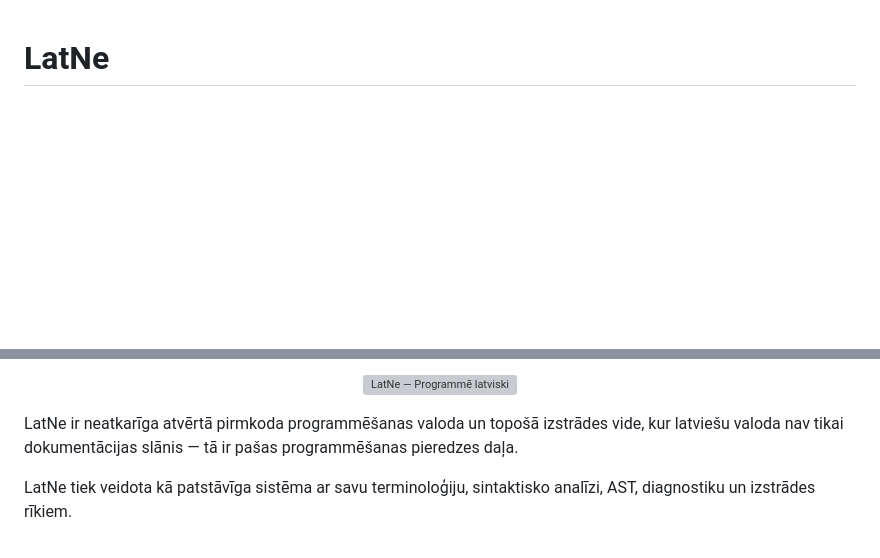
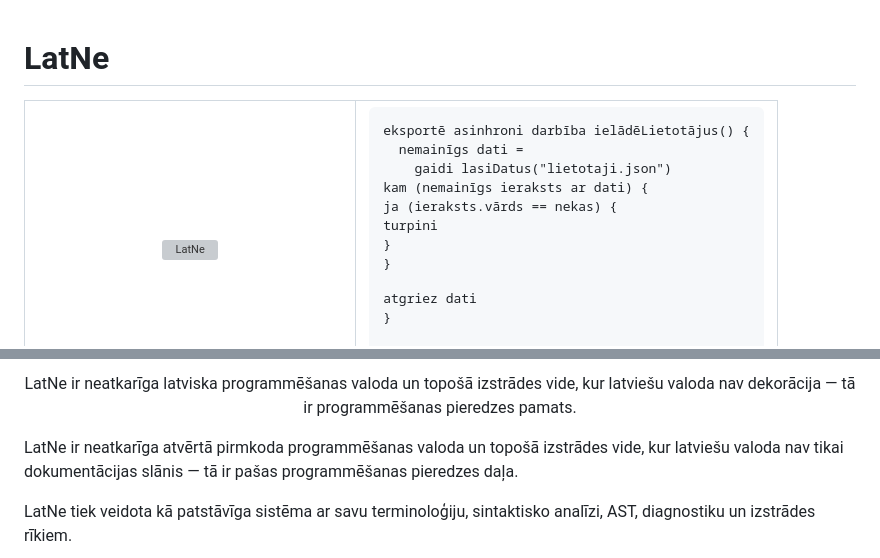
Before and after one commit to QvarcY/LatNe, a Markdown page: README.md, 2 parts joined by grey strips. Rendered like a GitHub page; blank space fills up the shorter version; grey boxes are pictures that could not be loaded.

Commit message:
fix(readme): atjaunots stabils LatNe hero izkārtojums / restore stable hero layout

```diff
--- a/README.md
+++ b/README.md
@@ -1,2 +1,28 @@
 # LatNe
 
+<table>
+  <tr>
+    <td width="44%" align="center">
+      <img
+        src="site/assets/latne-logo.png"
+        alt="LatNe"
+        width="330"
+      >
+    </td>
+    <td width="56%">
+      <pre><code>eksportē asinhroni darbība ielādēLietotājus() {
+  nemainīgs dati =
+    gaidi lasiDatus("lietotaji.json")
+
+  kam (nemainīgs ieraksts ar dati) {
+    ja (ieraksts.vārds == nekas) {
+      turpini
+    }
+  }
+
+  atgriez dati
+}</code></pre>
+    </td>
+  </tr>
+</table>
+
@@ -3,9 +31,5 @@
 <p align="center">
-  <img
-    src="site/assets/latne-hero.jpg"
-    alt="LatNe — Programmē latviski"
-    width="100%"
-  >
+  LatNe ir neatkarīga latviska programmēšanas valoda un topošā izstrādes vide, kur latviešu valoda nav dekorācija — tā ir programmēšanas pieredzes pamats.
 </p>
 
 LatNe ir neatkarīga atvērtā pirmkoda programmēšanas valoda un topošā izstrādes vide, kur latviešu valoda nav tikai dokumentācijas slānis — tā ir pašas programmēšanas pieredzes daļa.
```
Also changed, not shown: other parts of README.md (+2 -0 lines).
